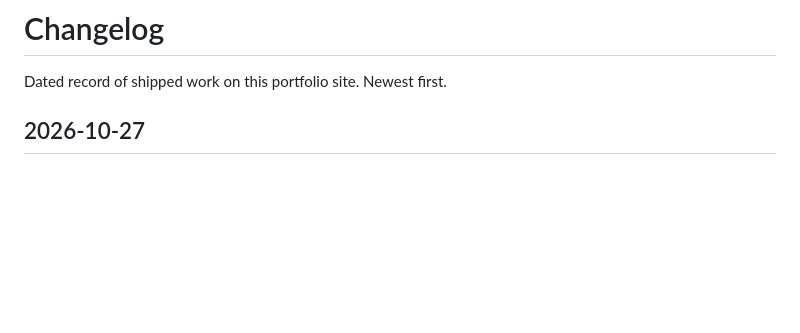
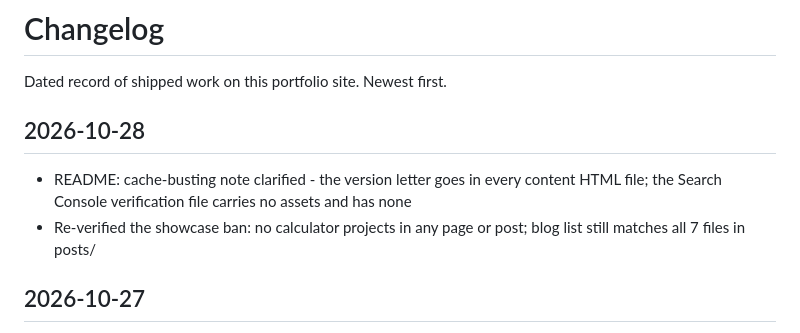
Before and after one commit to saurav73/Who-am-i, a Markdown page: CHANGELOG.md, the part around the change. Drawn GitHub-style; blank space fills up the shorter version.

Commit message:
Add 2026-10-28 CHANGELOG entry

```diff
--- a/CHANGELOG.md
+++ b/CHANGELOG.md
@@ -1,6 +1,11 @@
 # Changelog
 
 Dated record of shipped work on this portfolio site. Newest first.
+
+
+## 2026-10-28
+- README: cache-busting note clarified - the version letter goes in every content HTML file; the Search Console verification file carries no assets and has none
+- Re-verified the showcase ban: no calculator projects in any page or post; blog list still matches all 7 files in posts/
 
 ## 2026-10-27
 - README: Features now names ToolNest as the featured project, matching the 2026-10-24 site change that put its card first on the Projects page
```
